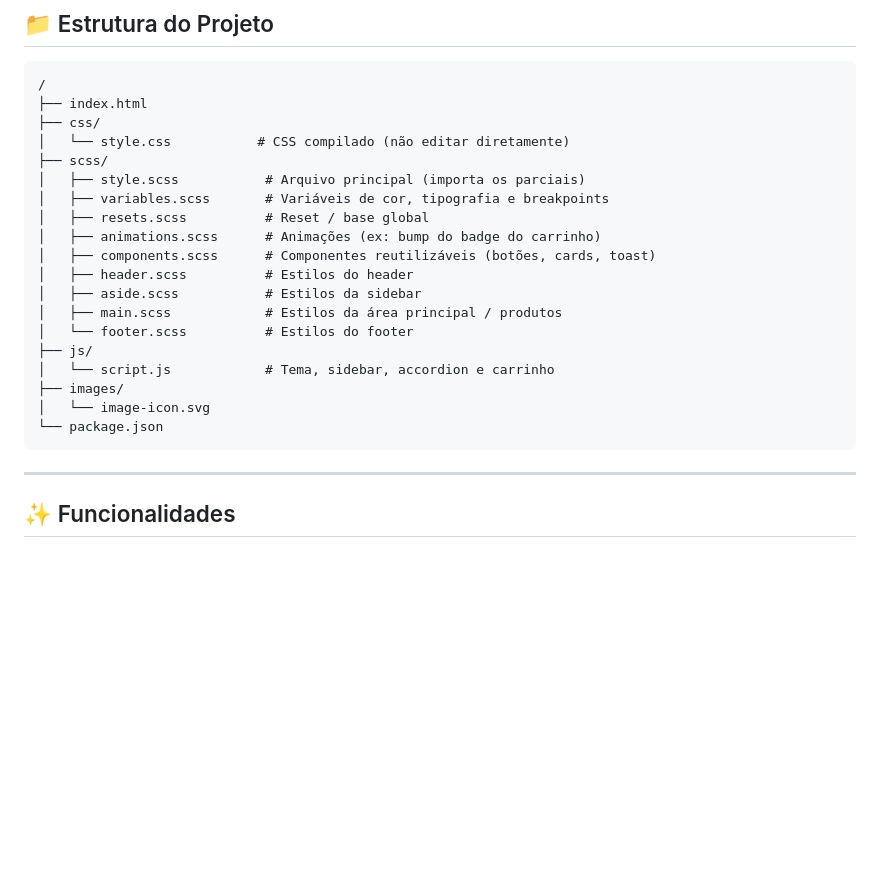
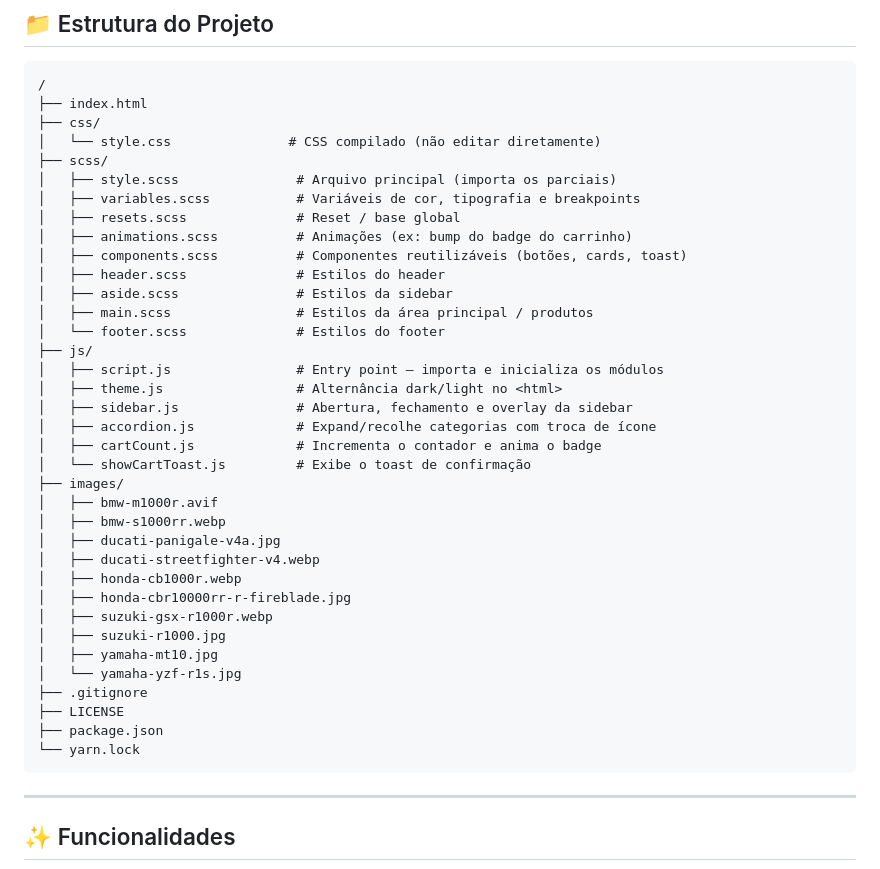
Before and after one commit to Gabriel-Ribeiroo/UniMotors, a Markdown page: README.md, the part around the change. GitHub-like rendering; blank space fills up the shorter version.

Commit message:
chore: update directories structure

````diff
--- a/README.md
+++ b/README.md
@@ -21,22 +21,39 @@ Simulação de uma loja virtual de motos com foco em HTML semântico, CSS modern
 /
 ├── index.html
 ├── css/
-│   └── style.css           # CSS compilado (não editar diretamente)
+│   └── style.css               # CSS compilado (não editar diretamente)
 ├── scss/
-│   ├── style.scss           # Arquivo principal (importa os parciais)
-│   ├── variables.scss       # Variáveis de cor, tipografia e breakpoints
-│   ├── resets.scss          # Reset / base global
-│   ├── animations.scss      # Animações (ex: bump do badge do carrinho)
-│   ├── components.scss      # Componentes reutilizáveis (botões, cards, toast)
-│   ├── header.scss          # Estilos do header
-│   ├── aside.scss           # Estilos da sidebar
-│   ├── main.scss            # Estilos da área principal / produtos
-│   └── footer.scss          # Estilos do footer
+│   ├── style.scss               # Arquivo principal (importa os parciais)
+│   ├── variables.scss           # Variáveis de cor, tipografia e breakpoints
+│   ├── resets.scss              # Reset / base global
+│   ├── animations.scss          # Animações (ex: bump do badge do carrinho)
+│   ├── components.scss          # Componentes reutilizáveis (botões, cards, toast)
+│   ├── header.scss              # Estilos do header
+│   ├── aside.scss               # Estilos da sidebar
+│   ├── main.scss                # Estilos da área principal / produtos
+│   └── footer.scss              # Estilos do footer
 ├── js/
-│   └── script.js            # Tema, sidebar, accordion e carrinho
+│   ├── script.js                # Entry point — importa e inicializa os módulos
+│   ├── theme.js                 # Alternância dark/light no <html>
+│   ├── sidebar.js               # Abertura, fechamento e overlay da sidebar
+│   ├── accordion.js             # Expand/recolhe categorias com troca de ícone
+│   ├── cartCount.js             # Incrementa o contador e anima o badge
+│   └── showCartToast.js         # Exibe o toast de confirmação
 ├── images/
-│   └── image-icon.svg
-└── package.json
+│   ├── bmw-m1000r.avif
+│   ├── bmw-s1000rr.webp
+│   ├── ducati-panigale-v4a.jpg
+│   ├── ducati-streetfighter-v4.webp
+│   ├── honda-cb1000r.webp
+│   ├── honda-cbr10000rr-r-fireblade.jpg
+│   ├── suzuki-gsx-r1000r.webp
+│   ├── suzuki-r1000.jpg
+│   ├── yamaha-mt10.jpg
+│   └── yamaha-yzf-r1s.jpg
+├── .gitignore
+├── LICENSE
+├── package.json
+└── yarn.lock
 ```
 
 ---
````
